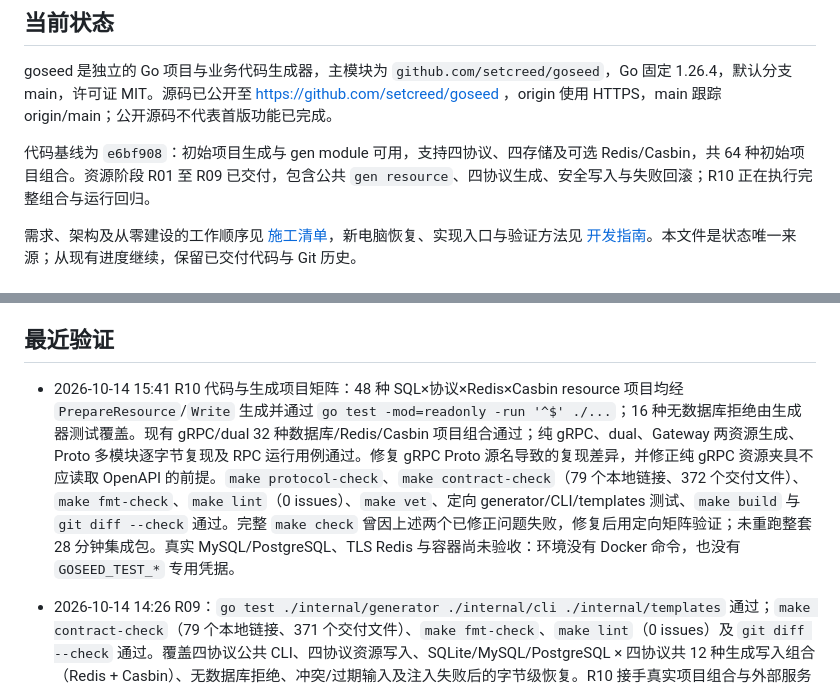
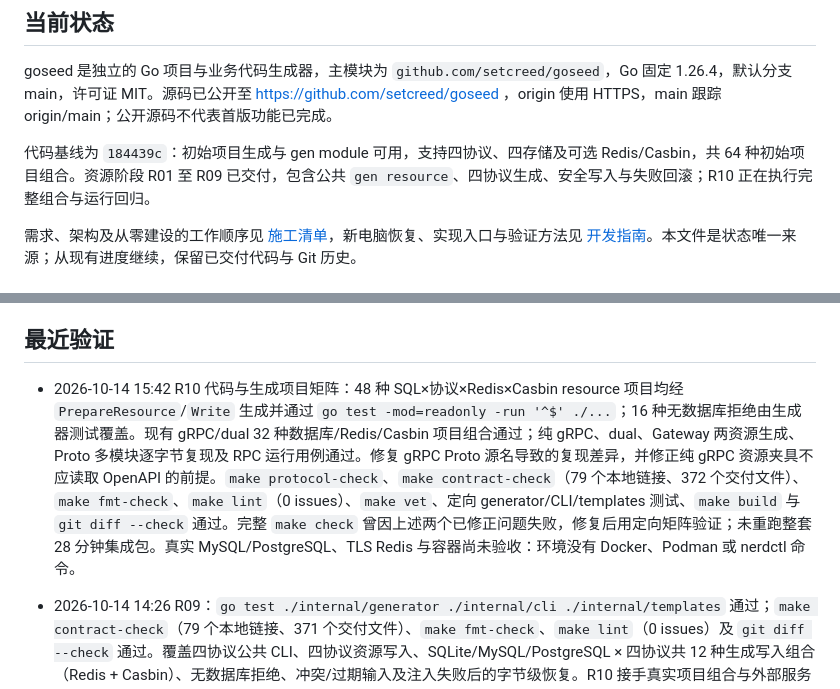
Before and after one commit to setcreed/goseed, a Markdown page: ROADMAP.md, 2 parts joined by grey strips. Drawn GitHub-style.

Commit message:
docs: 记录 D6 资源矩阵验证进度

```diff
--- a/ROADMAP.md
+++ b/ROADMAP.md
@@ -4,7 +4,7 @@
 
 goseed 是独立的 Go 项目与业务代码生成器，主模块为 `github.com/setcreed/goseed`，Go 固定 1.26.4，默认分支 main，许可证 MIT。源码已公开至 https://github.com/setcreed/goseed ，origin 使用 HTTPS，main 跟踪 origin/main；公开源码不代表首版功能已完成。
 
-代码基线为 `e6bf908`：初始项目生成与 gen module 可用，支持四协议、四存储及可选 Redis/Casbin，共 64 种初始项目组合。资源阶段 R01 至 R09 已交付，包含公共 `gen resource`、四协议生成、安全写入与失败回滚；R10 正在执行完整组合与运行回归。
+代码基线为 `184439c`：初始项目生成与 gen module 可用，支持四协议、四存储及可选 Redis/Casbin，共 64 种初始项目组合。资源阶段 R01 至 R09 已交付，包含公共 `gen resource`、四协议生成、安全写入与失败回滚；R10 正在执行完整组合与运行回归。
 
 需求、架构及从零建设的工作顺序见 [施工清单](docs/implementation.md)，新电脑恢复、实现入口与验证方法见 [开发指南](docs/development.md)。本文件是状态唯一来源；从现有进度继续，保留已交付代码与 Git 历史。
 
@@ -59,7 +59,7 @@ goseed 是独立的 Go 项目与业务代码生成器，主模块为 `github.com
 
 ## 最近验证
 
-- 2026-10-14 15:41 R10 代码与生成项目矩阵：48 种 SQL×协议×Redis×Casbin resource 项目均经 `PrepareResource`/`Write` 生成并通过 `go test -mod=readonly -run '^$' ./...`；16 种无数据库拒绝由生成器测试覆盖。现有 gRPC/dual 32 种数据库/Redis/Casbin 项目组合通过；纯 gRPC、dual、Gateway 两资源生成、Proto 多模块逐字节复现及 RPC 运行用例通过。修复 gRPC Proto 源名导致的复现差异，并修正纯 gRPC 资源夹具不应读取 OpenAPI 的前提。`make protocol-check`、`make contract-check`（79 个本地链接、372 个交付文件）、`make fmt-check`、`make lint`（0 issues）、`make vet`、定向 generator/CLI/templates 测试、`make build` 与 `git diff --check` 通过。完整 `make check` 曾因上述两个已修正问题失败，修复后用定向矩阵验证；未重跑整套 28 分钟集成包。真实 MySQL/PostgreSQL、TLS Redis 与容器尚未验收：环境没有 Docker 命令，也没有 `GOSEED_TEST_*` 专用凭据。
+- 2026-10-14 15:42 R10 代码与生成项目矩阵：48 种 SQL×协议×Redis×Casbin resource 项目均经 `PrepareResource`/`Write` 生成并通过 `go test -mod=readonly -run '^$' ./...`；16 种无数据库拒绝由生成器测试覆盖。现有 gRPC/dual 32 种数据库/Redis/Casbin 项目组合通过；纯 gRPC、dual、Gateway 两资源生成、Proto 多模块逐字节复现及 RPC 运行用例通过。修复 gRPC Proto 源名导致的复现差异，并修正纯 gRPC 资源夹具不应读取 OpenAPI 的前提。`make protocol-check`、`make contract-check`（79 个本地链接、372 个交付文件）、`make fmt-check`、`make lint`（0 issues）、`make vet`、定向 generator/CLI/templates 测试、`make build` 与 `git diff --check` 通过。完整 `make check` 曾因上述两个已修正问题失败，修复后用定向矩阵验证；未重跑整套 28 分钟集成包。真实 MySQL/PostgreSQL、TLS Redis 与容器尚未验收：环境没有 Docker、Podman 或 nerdctl 命令。
 
 - 2026-10-14 14:26 R09：`go test ./internal/generator ./internal/cli ./internal/templates` 通过；`make contract-check`（79 个本地链接、371 个交付文件）、`make fmt-check`、`make lint`（0 issues）及 `git diff --check` 通过。覆盖四协议公共 CLI、四协议资源写入、SQLite/MySQL/PostgreSQL × 四协议共 12 种生成写入组合（Redis + Casbin）、无数据库拒绝、冲突/过期输入及注入失败后的字节级恢复。R10 接手真实项目组合与外部服务验收。
 
```
